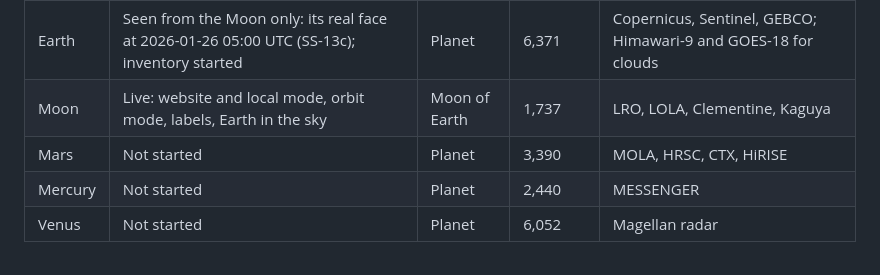
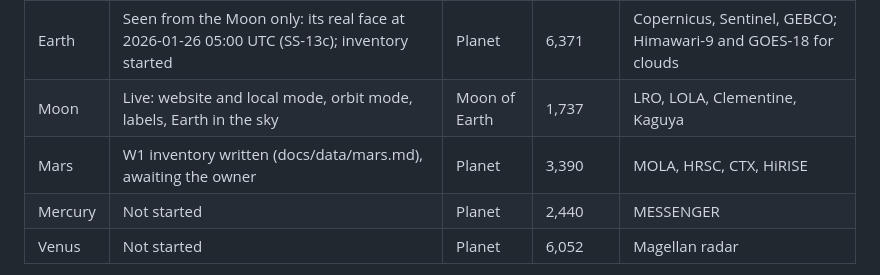
Before and after one commit to asrijanga/solar-system, a Markdown page: docs/world-catalogue.md, the part around the change. Drawn GitHub-style.

```diff
--- a/docs/world-catalogue.md
+++ b/docs/world-catalogue.md
@@ -21,7 +21,7 @@ Five bodies. Everything the terrain pipeline was designed for, and the entire ea
 | --- | --- | --- | --- | --- |
 | Earth | Seen from the Moon only: its real face at 2026-01-26 05:00 UTC (SS-13c); inventory started | Planet | 6,371 | Copernicus, Sentinel, GEBCO; Himawari-9 and GOES-18 for clouds |
 | Moon | Live: website and local mode, orbit mode, labels, Earth in the sky | Moon of Earth | 1,737 | LRO, LOLA, Clementine, Kaguya |
-| Mars | Not started | Planet | 3,390 | MOLA, HRSC, CTX, HiRISE |
+| Mars | W1 inventory written (docs/data/mars.md), awaiting the owner | Planet | 3,390 | MOLA, HRSC, CTX, HiRISE |
 | Mercury | Not started | Planet | 2,440 | MESSENGER |
 | Venus | Not started | Planet | 6,052 | Magellan radar |
 
```
Also changed, not shown: docs/data/mars.md (added, +80 -0 lines).
